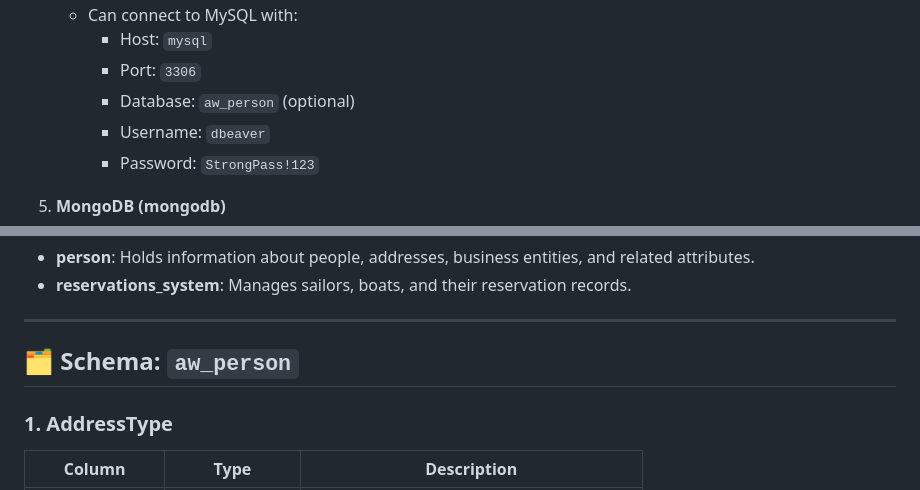
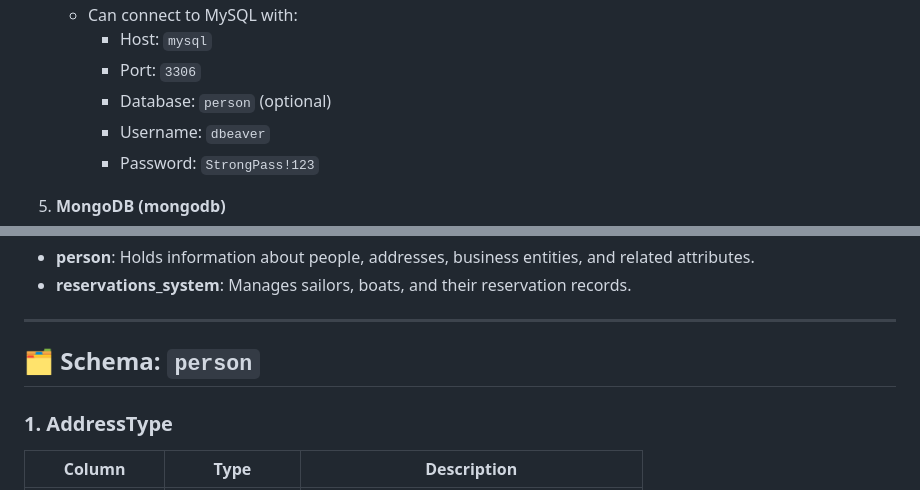
Before and after one commit to theomerkaratas/sabanci-university-master-degree-projects, a Markdown page: IT553-mysql-project/README.md, 2 parts joined by grey strips. Drawn GitHub-style.

Commit message:
fix README of db

```diff
--- a/IT553-mysql-project/README.md
+++ b/IT553-mysql-project/README.md
@@ -38,7 +38,7 @@ It also includes **phpMyAdmin** for easy database exploration and running SQL qu
    - Can connect to MySQL with:
      - Host: `mysql`
      - Port: `3306`
-     - Database: `aw_person` (optional)
+     - Database: `person` (optional)
      - Username: `dbeaver`
      - Password: `StrongPass!123`
 
@@ -127,7 +127,7 @@ This project contains two database schemas:
 
 ---
 
-## 🗂 Schema: `aw_person`
+## 🗂 Schema: `person`
 
 ### 1. AddressType
 | Column | Type | Description |
```
